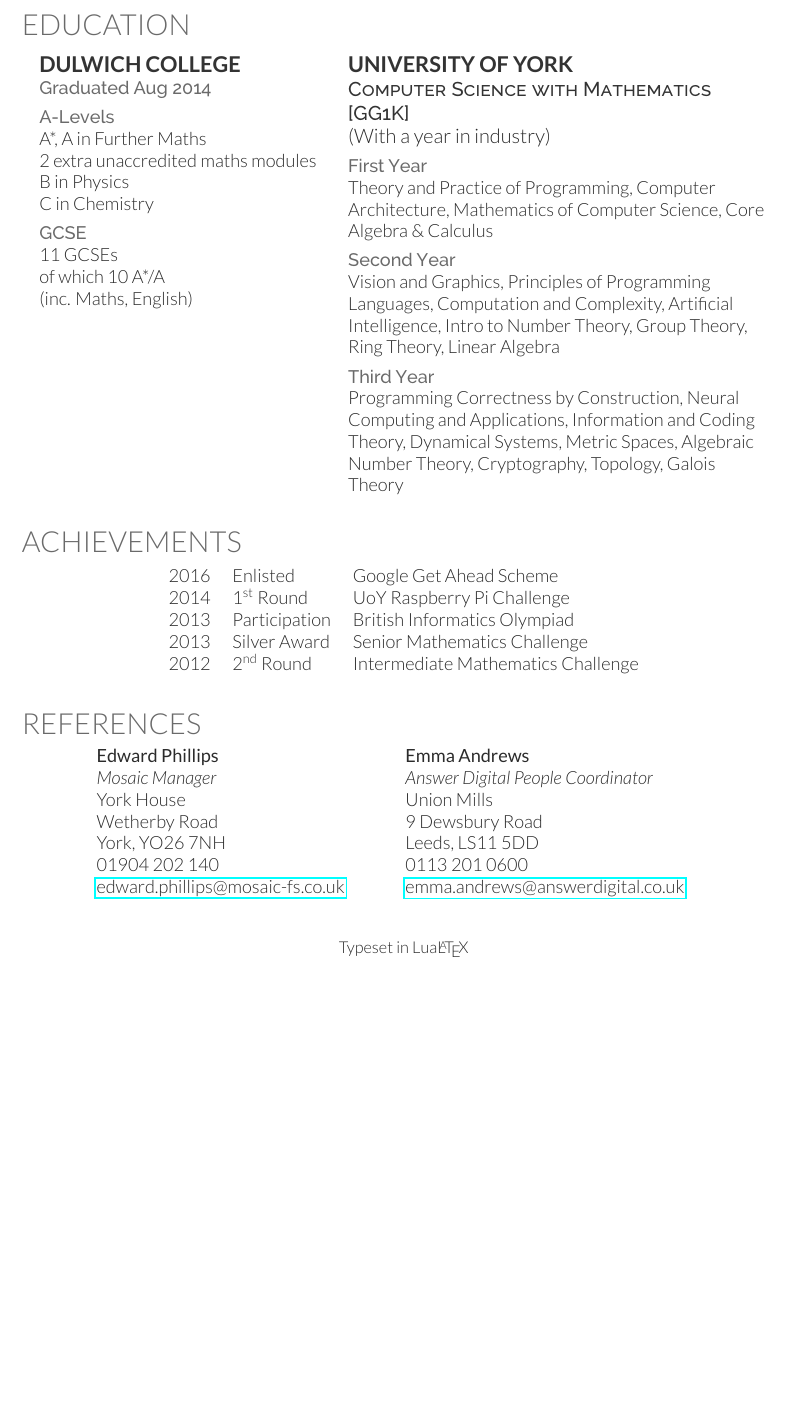
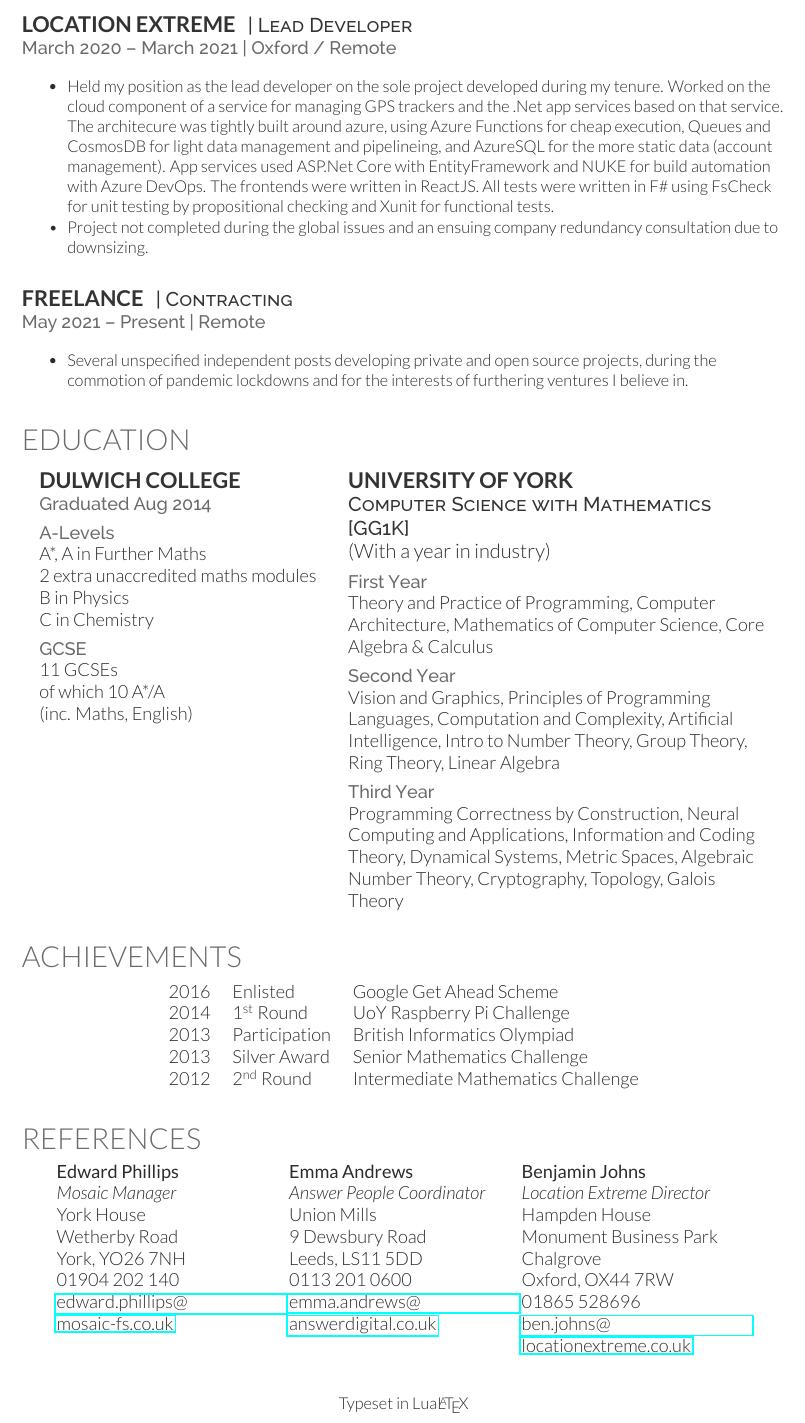
Before and after one commit to bqv/cv, a LaTeX CV (cv.tex): part of page 2 of 2, cut at the place of the change, the shorter picture padded with empty space. The pictures show the PDF file cv.pdf that the author committed with the source.

Commit message:
Location Extreme

```diff
--- a/cv.tex
+++ b/cv.tex
@@ -156,3 +163,22 @@ I have had reasonable experience in the Tech Sector both as a student, in indust
+\runsubsection{Location Extreme}
+\descript{| Lead Developer}
+
+\tag{March 2020 \textendash{} March 2021 | Oxford / Remote}
+\vspace{\topsep} % Hacky fix for awkward extra vertical space
+\begin{tightitemize}
+\item\small Held my position as the lead developer on the sole project developed during my tenure. Worked on the cloud component of a service for managing GPS trackers and the .Net app services based on that service. The architecure was tightly built around azure, using Azure Functions for cheap execution, Queues and CosmosDB for light data management and pipelineing, and AzureSQL for the more static data (account management). App services used ASP.Net Core with EntityFramework and NUKE for build automation with Azure DevOps. The frontends were written in ReactJS. All tests were written in F\# using FsCheck for unit testing by propositional checking and Xunit for functional tests.
+\item\small Project not completed during the global issues and an ensuing company redundancy consultation due to downsizing.
+\end{tightitemize}
+
+\sectionspace % Some whitespace after the section
+
+\runsubsection{Freelance}
+\descript{| Contracting}
+
+\tag{May 2021 \textendash{} Present | Remote}
+\vspace{\topsep} % Hacky fix for awkward extra vertical space
+\begin{tightitemize}
+\item\small Several unspecified independent posts developing private and open source projects, during the commotion of pandemic lockdowns and for the interests of furthering ventures I believe in.
 \end{tightitemize}
 
 \sectionspace % Some whitespace after the section
@@ -257,3 +283,4 @@ York House \\
 Wetherby Road \\
 York, YO26 7NH \\
 01904 202 140 \\
+\href{mailto:edward.phillips@mosaic-fs.co.uk}{edward.phillips@\\mosaic-fs.co.uk}
@@ -261,12 +287,22 @@ York, YO26 7NH \\
 \end{minipage}
-\begin{minipage}[t]{0.4\textwidth}
+\begin{minipage}[t]{0.3\textwidth}
 \textbf{Emma Andrews} \\
-\textit{Answer Digital People Coordinator} \\
+\textit{Answer People Coordinator} \\
 Union Mills \\
 9 Dewsbury Road \\
 Leeds, LS11 5DD \\
 0113 201 0600 \\
-\href{mailto:emma.andrews@answerdigital.co.uk}{emma.andrews@answerdigital.co.uk}
+\href{mailto:emma.andrews@answerdigital.co.uk}{emma.andrews@\\answerdigital.co.uk}
+\end{minipage}
+\begin{minipage}[t]{0.3\textwidth}
+\textbf{Benjamin Johns} \\
+\textit{Location Extreme Director} \\
+Hampden House \\
+Monument Business Park \\
+Chalgrove \\
+Oxford, OX44 7RW \\
+01865 528696 \\
+\href{mailto:ben.johns@locationextreme.co.uk}{ben.johns@\\locationextreme.co.uk}
 \end{minipage}
 
 \sectionspace % Some whitespace after the section
```
Also changed, not shown: cv.cls (+1 -1 lines), cv.pdf, cv.tex (26 more changed lines).
